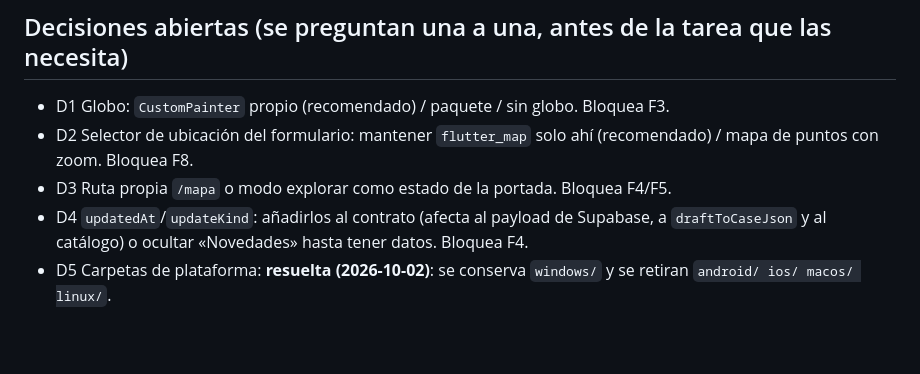
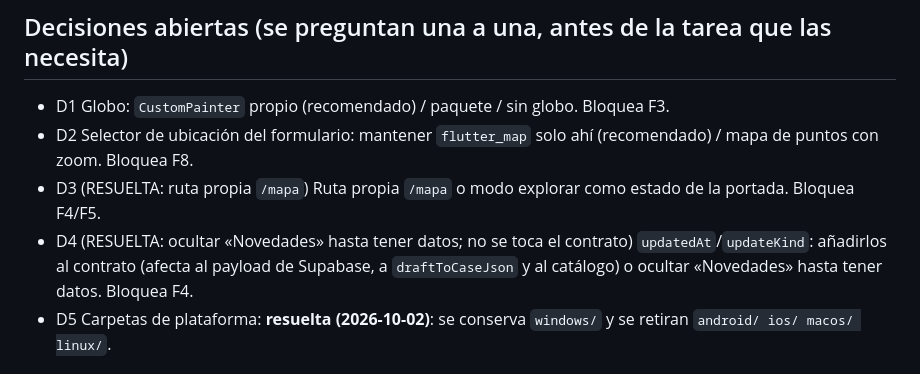
Before and after one commit to JuanjoDior/true_app, a Markdown page: odd/tasks/cinematic-design-system.md, the part around the change. Drawn GitHub-style; blank space fills up the shorter version.

Commit message:
docs(diseno): registra D3 (ruta /mapa) y D4 (ocultar Novedades)

```diff
--- a/odd/tasks/cinematic-design-system.md
+++ b/odd/tasks/cinematic-design-system.md
@@ -23,8 +23,8 @@ Los documentos se escribieron contra una versión anterior del código. Hay que
 ## Decisiones abiertas (se preguntan una a una, antes de la tarea que las necesita)
 - D1 Globo: `CustomPainter` propio (recomendado) / paquete / sin globo. Bloquea F3.
 - D2 Selector de ubicación del formulario: mantener `flutter_map` solo ahí (recomendado) / mapa de puntos con zoom. Bloquea F8.
-- D3 Ruta propia `/mapa` o modo explorar como estado de la portada. Bloquea F4/F5.
-- D4 `updatedAt`/`updateKind`: añadirlos al contrato (afecta al payload de Supabase, a `draftToCaseJson` y al catálogo) o ocultar «Novedades» hasta tener datos. Bloquea F4.
+- D3 (RESUELTA: ruta propia `/mapa`) Ruta propia `/mapa` o modo explorar como estado de la portada. Bloquea F4/F5.
+- D4 (RESUELTA: ocultar «Novedades» hasta tener datos; no se toca el contrato) `updatedAt`/`updateKind`: añadirlos al contrato (afecta al payload de Supabase, a `draftToCaseJson` y al catálogo) o ocultar «Novedades» hasta tener datos. Bloquea F4.
 - D5 Carpetas de plataforma: **resuelta (2026-10-02)**: se conserva `windows/` y se retiran `android/ ios/ macos/ linux/`.
 
 ## Principios de código limpio (todas las tareas)
```
